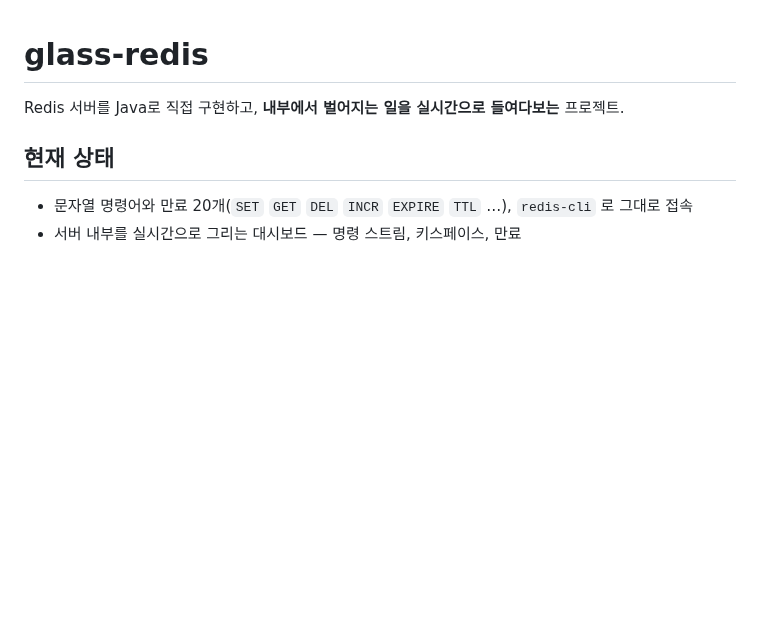
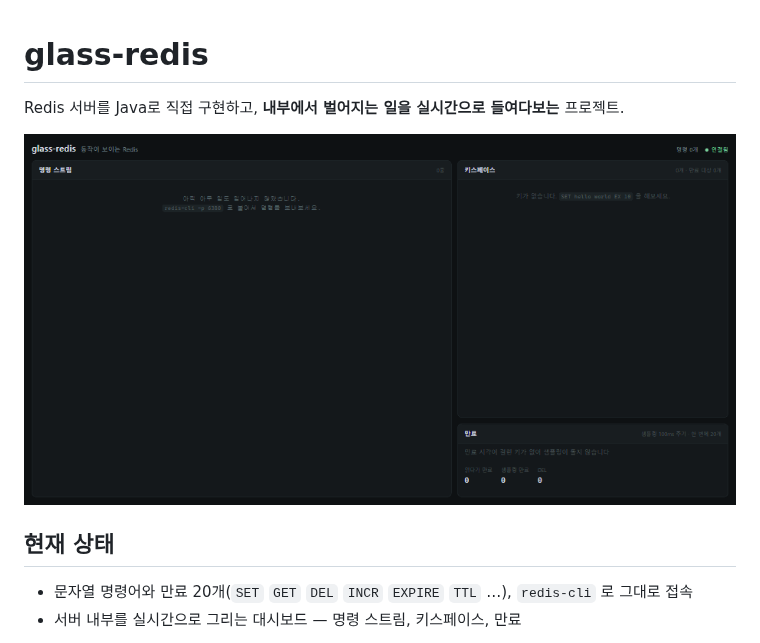
Before and after one commit to badul13/glass-redis, a Markdown page: README.md, the part around the change. Rendered like a GitHub page; pictures changed too: docs/dashboard.gif (added); blank space fills up the shorter version.

Commit message:
2단계: 대시보드 GIF 추가

```diff
--- a/README.md
+++ b/README.md
@@ -1,6 +1,8 @@
 # glass-redis
 
 Redis 서버를 Java로 직접 구현하고, **내부에서 벌어지는 일을 실시간으로 들여다보는** 프로젝트.
+
+![대시보드](docs/dashboard.gif)
 
 ## 현재 상태
 
```
